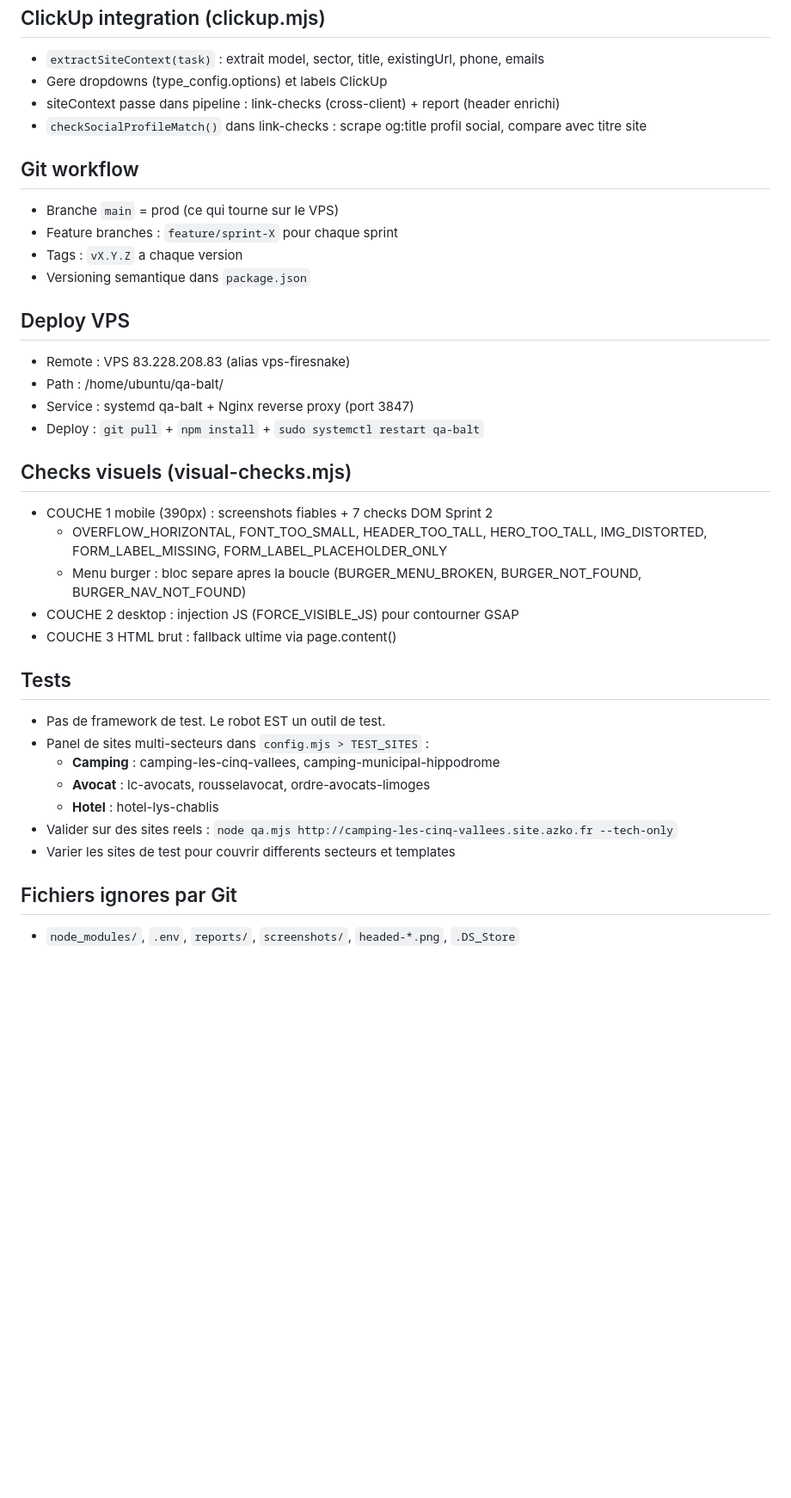
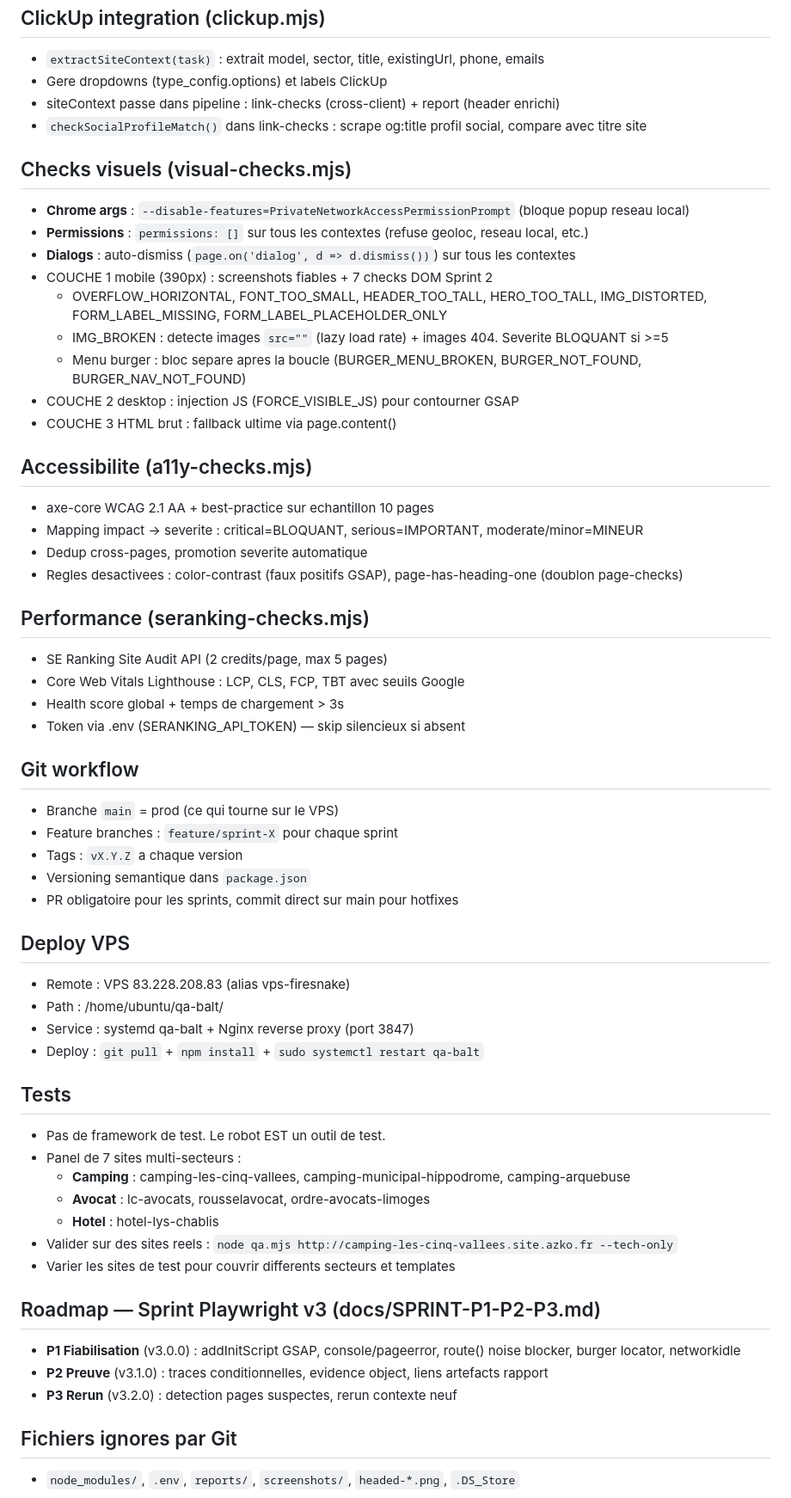
Before and after one commit to jeromegonz1/qa-balt, a Markdown page: CLAUDE.md, the part around one of its changes. Shown at 86% size. Rendered like a GitHub page; blank space fills up the shorter version.

Commit message:
docs: update CLAUDE.md for v2.5.1 — pipeline V3, 8 modules, Sprint P1-P2-P3 roadmap
Co-Authored-By: Claude Opus 4.6 <noreply@anthropic.com>

```diff
--- a/CLAUDE.md
+++ b/CLAUDE.md
@@ -47,11 +54,35 @@ Robot QA automatise pour sites AZKO/BALT (CMS Septeo). Node.js 22 ESM.
 - siteContext passe dans pipeline : link-checks (cross-client) + report (header enrichi)
 - `checkSocialProfileMatch()` dans link-checks : scrape og:title profil social, compare avec titre site
 
+## Checks visuels (visual-checks.mjs)
+- **Chrome args** : `--disable-features=PrivateNetworkAccessPermissionPrompt` (bloque popup reseau local)
+- **Permissions** : `permissions: []` sur tous les contextes (refuse geoloc, reseau local, etc.)
+- **Dialogs** : auto-dismiss (`page.on('dialog', d => d.dismiss())`) sur tous les contextes
+- COUCHE 1 mobile (390px) : screenshots fiables + 7 checks DOM Sprint 2
+  - OVERFLOW_HORIZONTAL, FONT_TOO_SMALL, HEADER_TOO_TALL, HERO_TOO_TALL, IMG_DISTORTED, FORM_LABEL_MISSING, FORM_LABEL_PLACEHOLDER_ONLY
+  - IMG_BROKEN : detecte images `src=""` (lazy load rate) + images 404. Severite BLOQUANT si >=5
+  - Menu burger : bloc separe apres la boucle (BURGER_MENU_BROKEN, BURGER_NOT_FOUND, BURGER_NAV_NOT_FOUND)
+- COUCHE 2 desktop : injection JS (FORCE_VISIBLE_JS) pour contourner GSAP
+- COUCHE 3 HTML brut : fallback ultime via page.content()
+
+## Accessibilite (a11y-checks.mjs)
+- axe-core WCAG 2.1 AA + best-practice sur echantillon 10 pages
+- Mapping impact → severite : critical=BLOQUANT, serious=IMPORTANT, moderate/minor=MINEUR
+- Dedup cross-pages, promotion severite automatique
+- Regles desactivees : color-contrast (faux positifs GSAP), page-has-heading-one (doublon page-checks)
+
+## Performance (seranking-checks.mjs)
+- SE Ranking Site Audit API (2 credits/page, max 5 pages)
+- Core Web Vitals Lighthouse : LCP, CLS, FCP, TBT avec seuils Google
+- Health score global + temps de chargement > 3s
+- Token via .env (SERANKING_API_TOKEN) — skip silencieux si absent
+
 ## Git workflow
 - Branche `main` = prod (ce qui tourne sur le VPS)
 - Feature branches : `feature/sprint-X` pour chaque sprint
 - Tags : `vX.Y.Z` a chaque version
 - Versioning semantique dans `package.json`
+- PR obligatoire pour les sprints, commit direct sur main pour hotfixes
 
 ## Deploy VPS
 - Remote : VPS 83.228.208.83 (alias vps-firesnake)
@@ -59,21 +90,19 @@ Robot QA automatise pour sites AZKO/BALT (CMS Septeo). Node.js 22 ESM.
 - Service : systemd qa-balt + Nginx reverse proxy (port 3847)
 - Deploy : `git pull` + `npm install` + `sudo systemctl restart qa-balt`
 
-## Checks visuels (visual-checks.mjs)
-- COUCHE 1 mobile (390px) : screenshots fiables + 7 checks DOM Sprint 2
-  - OVERFLOW_HORIZONTAL, FONT_TOO_SMALL, HEADER_TOO_TALL, HERO_TOO_TALL, IMG_DISTORTED, FORM_LABEL_MISSING, FORM_LABEL_PLACEHOLDER_ONLY
-  - Menu burger : bloc separe apres la boucle (BURGER_MENU_BROKEN, BURGER_NOT_FOUND, BURGER_NAV_NOT_FOUND)
-- COUCHE 2 desktop : injection JS (FORCE_VISIBLE_JS) pour contourner GSAP
-- COUCHE 3 HTML brut : fallback ultime via page.content()
-
 ## Tests
 - Pas de framework de test. Le robot EST un outil de test.
-- Panel de sites multi-secteurs dans `config.mjs > TEST_SITES` :
-  - **Camping** : camping-les-cinq-vallees, camping-municipal-hippodrome
+- Panel de 7 sites multi-secteurs :
+  - **Camping** : camping-les-cinq-vallees, camping-municipal-hippodrome, camping-arquebuse
   - **Avocat** : lc-avocats, rousselavocat, ordre-avocats-limoges
   - **Hotel** : hotel-lys-chablis
 - Valider sur des sites reels : `node qa.mjs http://camping-les-cinq-vallees.site.azko.fr --tech-only`
 - Varier les sites de test pour couvrir differents secteurs et templates
 
+## Roadmap — Sprint Playwright v3 (docs/SPRINT-P1-P2-P3.md)
+- **P1 Fiabilisation** (v3.0.0) : addInitScript GSAP, console/pageerror, route() noise blocker, burger locator, networkidle
+- **P2 Preuve** (v3.1.0) : traces conditionnelles, evidence object, liens artefacts rapport
+- **P3 Rerun** (v3.2.0) : detection pages suspectes, rerun contexte neuf
+
 ## Fichiers ignores par Git
 - `node_modules/`, `.env`, `reports/`, `screenshots/`, `headed-*.png`, `.DS_Store`
```
Also changed, not shown: other parts of CLAUDE.md (+10 -3 lines).
